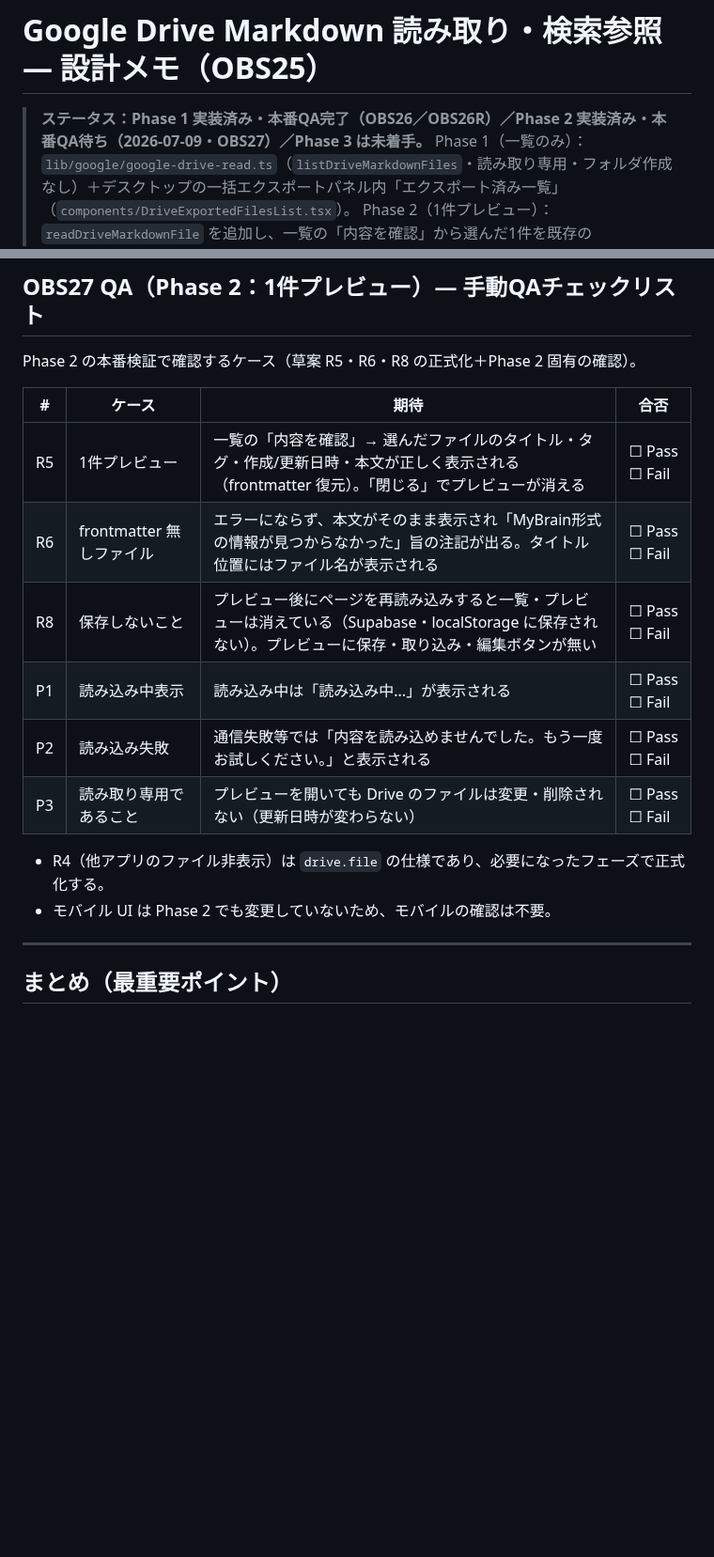
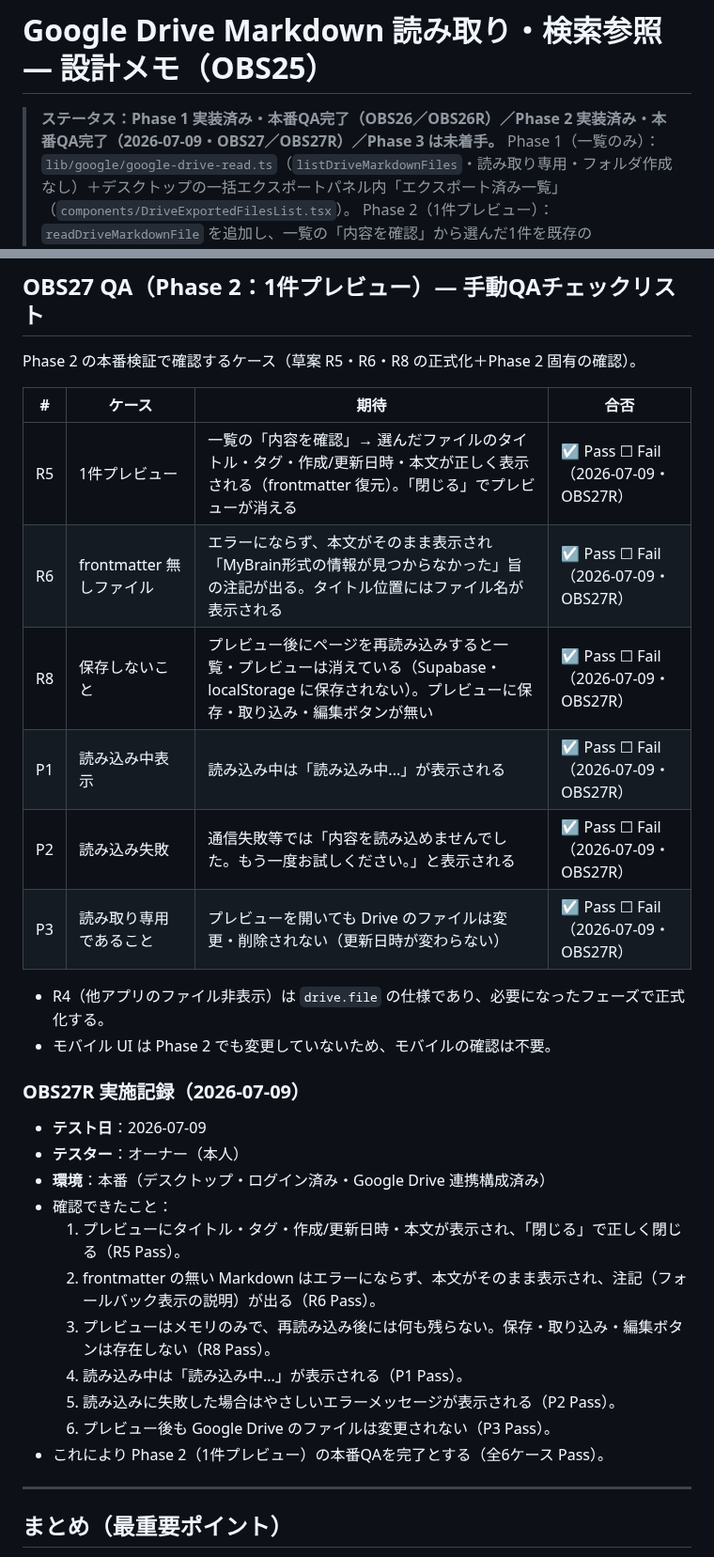
Before and after one commit to takechan1972/mybrain-web, a Markdown page: docs/google-drive-markdown-read-search-design.md, 2 parts joined by grey strips. Shown at 94% size. Drawn GitHub-style; blank space fills up the shorter version.

```diff
--- a/docs/google-drive-markdown-read-search-design.md
+++ b/docs/google-drive-markdown-read-search-design.md
@@ -1,6 +1,6 @@
 # Google Drive Markdown 読み取り・検索参照 ― 設計メモ（OBS25）
 
-> **ステータス：Phase 1 実装済み・本番QA完了（OBS26／OBS26R）／Phase 2 実装済み・本番QA待ち（2026-07-09・OBS27）／Phase 3 は未着手。**
+> **ステータス：Phase 1 実装済み・本番QA完了（OBS26／OBS26R）／Phase 2 実装済み・本番QA完了（2026-07-09・OBS27／OBS27R）／Phase 3 は未着手。**
 > Phase 1（一覧のみ）：`lib/google/google-drive-read.ts`（`listDriveMarkdownFiles`・読み取り専用・フォルダ作成なし）＋デスクトップの一括エクスポートパネル内「エクスポート済み一覧」（`components/DriveExportedFilesList.tsx`）。
 > Phase 2（1件プレビュー）：`readDriveMarkdownFile` を追加し、一覧の「内容を確認」から選んだ1件を既存の `markdownToMemo` で解析してプレビュー表示（タイトル・タグ・日時・本文。メモリのみ・読み取り専用）。
 > AI/検索参照（Phase 3）は未実装。OAuth スコープは `drive.file` のまま変更なし。
@@ -156,15 +156,29 @@ Phase 2 の本番検証で確認するケース（草案 R5・R6・R8 の正式
 
 | # | ケース | 期待 | 合否 |
 |---|---|---|---|
-| R5 | 1件プレビュー | 一覧の「内容を確認」→ 選んだファイルのタイトル・タグ・作成/更新日時・本文が正しく表示される（frontmatter 復元）。「閉じる」でプレビューが消える | ☐ Pass ☐ Fail |
-| R6 | frontmatter 無しファイル | エラーにならず、本文がそのまま表示され「MyBrain形式の情報が見つからなかった」旨の注記が出る。タイトル位置にはファイル名が表示される | ☐ Pass ☐ Fail |
-| R8 | 保存しないこと | プレビュー後にページを再読み込みすると一覧・プレビューは消えている（Supabase・localStorage に保存されない）。プレビューに保存・取り込み・編集ボタンが無い | ☐ Pass ☐ Fail |
-| P1 | 読み込み中表示 | 読み込み中は「読み込み中...」が表示される | ☐ Pass ☐ Fail |
-| P2 | 読み込み失敗 | 通信失敗等では「内容を読み込めませんでした。もう一度お試しください。」と表示される | ☐ Pass ☐ Fail |
-| P3 | 読み取り専用であること | プレビューを開いても Drive のファイルは変更・削除されない（更新日時が変わらない） | ☐ Pass ☐ Fail |
+| R5 | 1件プレビュー | 一覧の「内容を確認」→ 選んだファイルのタイトル・タグ・作成/更新日時・本文が正しく表示される（frontmatter 復元）。「閉じる」でプレビューが消える | ☑ Pass ☐ Fail（2026-07-09・OBS27R） |
+| R6 | frontmatter 無しファイル | エラーにならず、本文がそのまま表示され「MyBrain形式の情報が見つからなかった」旨の注記が出る。タイトル位置にはファイル名が表示される | ☑ Pass ☐ Fail（2026-07-09・OBS27R） |
+| R8 | 保存しないこと | プレビュー後にページを再読み込みすると一覧・プレビューは消えている（Supabase・localStorage に保存されない）。プレビューに保存・取り込み・編集ボタンが無い | ☑ Pass ☐ Fail（2026-07-09・OBS27R） |
+| P1 | 読み込み中表示 | 読み込み中は「読み込み中...」が表示される | ☑ Pass ☐ Fail（2026-07-09・OBS27R） |
+| P2 | 読み込み失敗 | 通信失敗等では「内容を読み込めませんでした。もう一度お試しください。」と表示される | ☑ Pass ☐ Fail（2026-07-09・OBS27R） |
+| P3 | 読み取り専用であること | プレビューを開いても Drive のファイルは変更・削除されない（更新日時が変わらない） | ☑ Pass ☐ Fail（2026-07-09・OBS27R） |
 
 - R4（他アプリのファイル非表示）は `drive.file` の仕様であり、必要になったフェーズで正式化する。
 - モバイル UI は Phase 2 でも変更していないため、モバイルの確認は不要。
+
+### OBS27R 実施記録（2026-07-09）
+
+- **テスト日**：2026-07-09
+- **テスター**：オーナー（本人）
+- **環境**：本番（デスクトップ・ログイン済み・Google Drive 連携構成済み）
+- 確認できたこと：
+  1. プレビューにタイトル・タグ・作成/更新日時・本文が表示され、「閉じる」で正しく閉じる（R5 Pass）。
+  2. frontmatter の無い Markdown はエラーにならず、本文がそのまま表示され、注記（フォールバック表示の説明）が出る（R6 Pass）。
+  3. プレビューはメモリのみで、再読み込み後には何も残らない。保存・取り込み・編集ボタンは存在しない（R8 Pass）。
+  4. 読み込み中は「読み込み中...」が表示される（P1 Pass）。
+  5. 読み込みに失敗した場合はやさしいエラーメッセージが表示される（P2 Pass）。
+  6. プレビュー後も Google Drive のファイルは変更されない（P3 Pass）。
+- これにより Phase 2（1件プレビュー）の本番QAを完了とする（全6ケース Pass）。
 
 ---
 
```
Also changed, not shown: docs/PROJECT_STATUS.md (+13 -0 lines).
